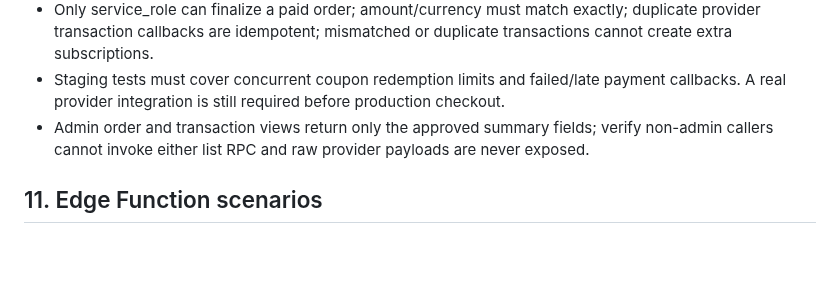
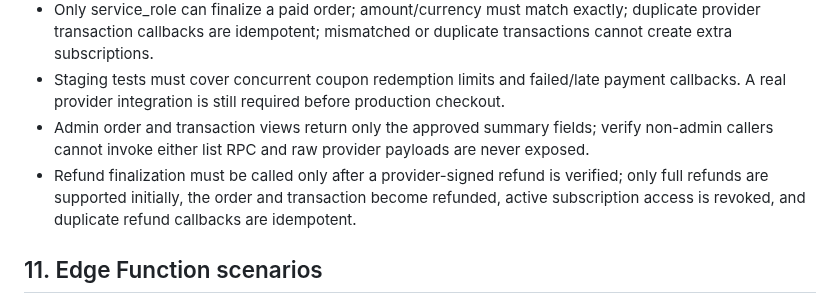
Before and after one commit to mrtabahi/final-1, a Markdown page: docs/access-monetization-staging-checklist.md, the part around the change. Drawn GitHub-style; blank space fills up the shorter version.

Commit message:
docs: add verified refund lifecycle tests

```diff
--- a/docs/access-monetization-staging-checklist.md
+++ b/docs/access-monetization-staging-checklist.md
@@ -123,6 +123,7 @@ Use dedicated test accounts; do not alter real candidate/admin accounts.
 - Only service_role can finalize a paid order; amount/currency must match exactly; duplicate provider transaction callbacks are idempotent; mismatched or duplicate transactions cannot create extra subscriptions.
 - Staging tests must cover concurrent coupon redemption limits and failed/late payment callbacks. A real provider integration is still required before production checkout.
 - Admin order and transaction views return only the approved summary fields; verify non-admin callers cannot invoke either list RPC and raw provider payloads are never exposed.
+- Refund finalization must be called only after a provider-signed refund is verified; only full refunds are supported initially, the order and transaction become refunded, active subscription access is revoked, and duplicate refund callbacks are idempotent.
 
 ## 11. Edge Function scenarios
 
```
